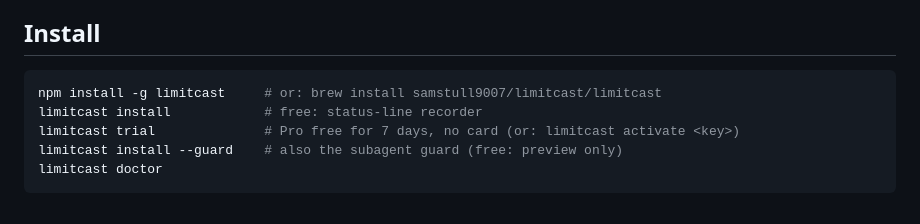
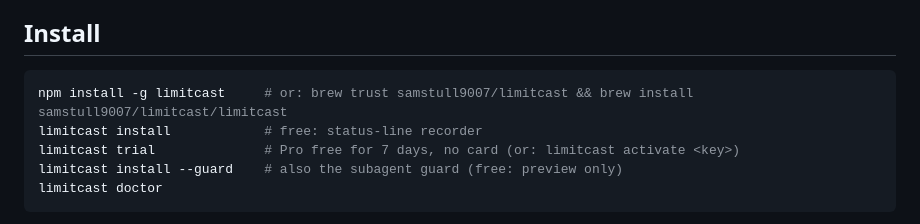
Before and after one commit to SamStull9007/limitcast, a Markdown page: README.md, the part around the change. Rendered like a GitHub page.

Commit message:
docs: brew trust before brew install (Homebrew 7+ refuses untrusted taps)
Co-Authored-By: Claude <noreply@anthropic.com>

````diff
--- a/README.md
+++ b/README.md
@@ -37,7 +37,7 @@ Requires Node 20+ on macOS or Linux.
 ## Install
 
 ```sh
-npm install -g limitcast     # or: brew install samstull9007/limitcast/limitcast
+npm install -g limitcast     # or: brew trust samstull9007/limitcast && brew install samstull9007/limitcast/limitcast
 limitcast install            # free: status-line recorder
 limitcast trial              # Pro free for 7 days, no card (or: limitcast activate <key>)
 limitcast install --guard    # also the subagent guard (free: preview only)
````
